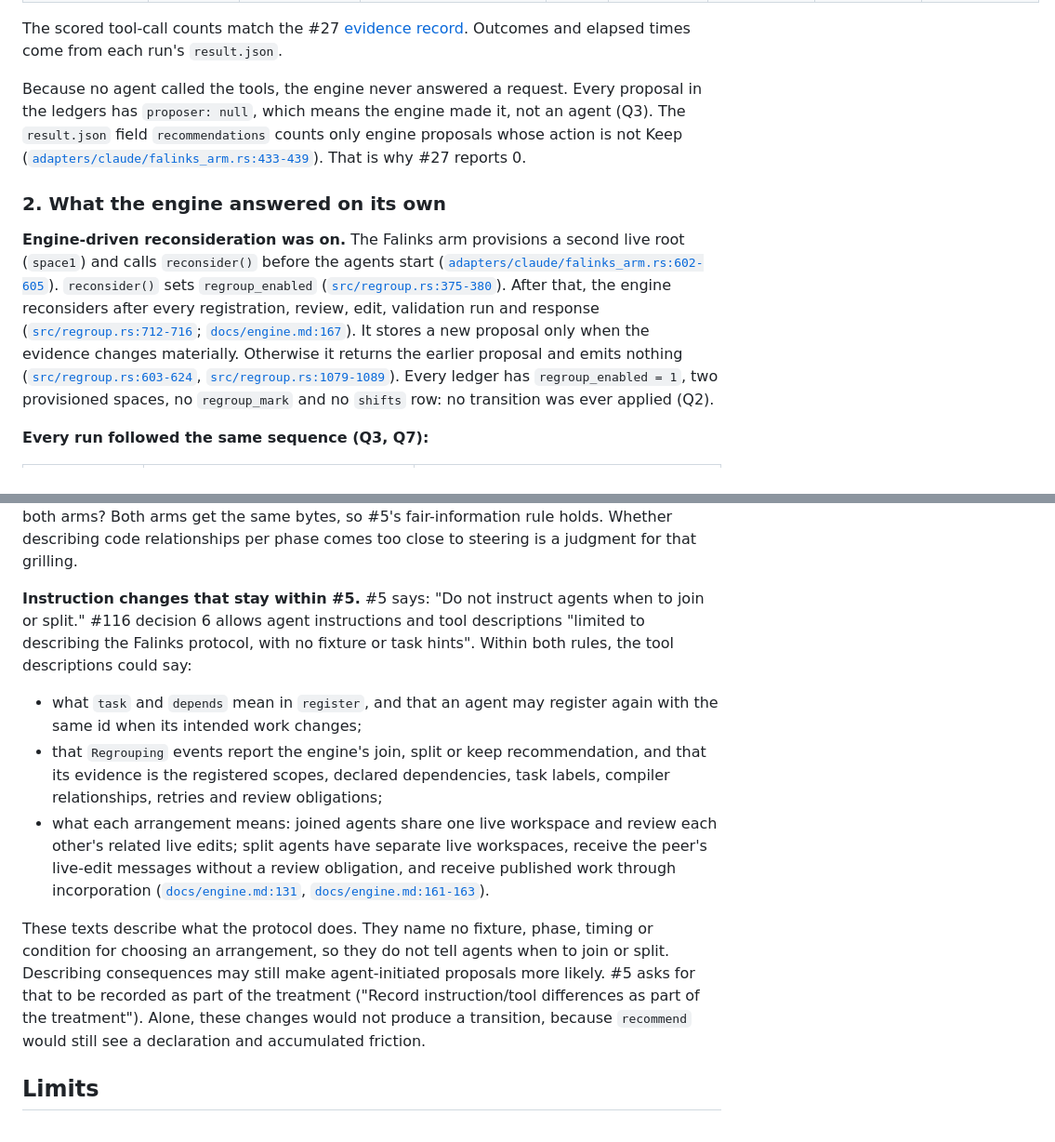
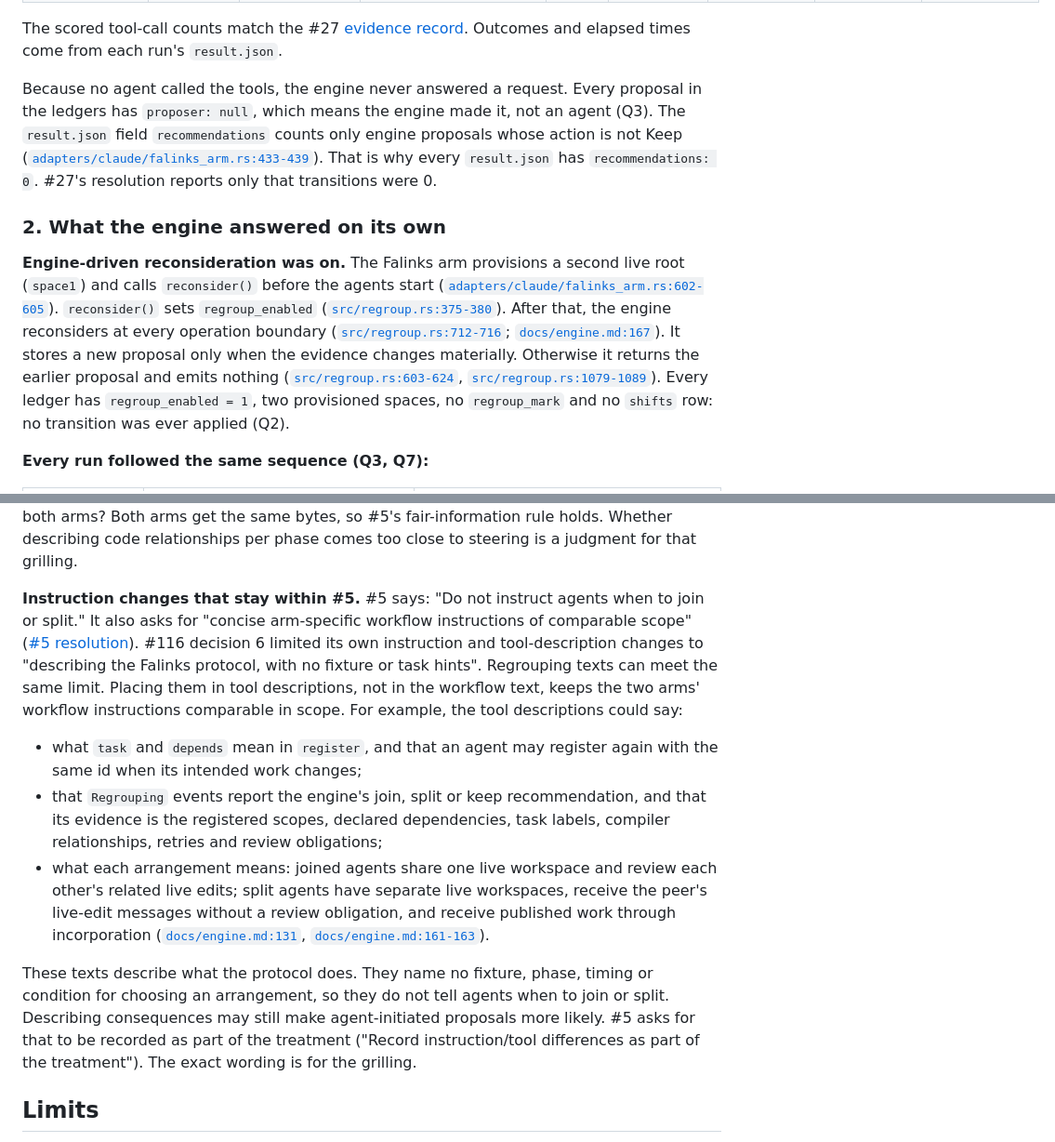
Before and after one commit to danielrispler/Falinks, a Markdown page: docs/research/regrouping-in-27.md, 2 parts joined by grey strips. Shown at 93% size. GitHub-like rendering.

```diff
--- a/docs/research/regrouping-in-27.md
+++ b/docs/research/regrouping-in-27.md
@@ -52,11 +52,11 @@ No agent called a regrouping tool in any run (Q1).
 
 The scored tool-call counts match the #27 [evidence record](https://github.com/danielrispler/Falinks/issues/27#issuecomment-6168534279). Outcomes and elapsed times come from each run's `result.json`.
 
-Because no agent called the tools, the engine never answered a request. Every proposal in the ledgers has `proposer: null`, which means the engine made it, not an agent (Q3). The `result.json` field `recommendations` counts only engine proposals whose action is not Keep ([`adapters/claude/falinks_arm.rs:433-439`](../../adapters/claude/falinks_arm.rs)). That is why #27 reports 0.
+Because no agent called the tools, the engine never answered a request. Every proposal in the ledgers has `proposer: null`, which means the engine made it, not an agent (Q3). The `result.json` field `recommendations` counts only engine proposals whose action is not Keep ([`adapters/claude/falinks_arm.rs:433-439`](../../adapters/claude/falinks_arm.rs)). That is why every `result.json` has `recommendations: 0`. #27's resolution reports only that transitions were 0.
 
 ### 2. What the engine answered on its own
 
-**Engine-driven reconsideration was on.** The Falinks arm provisions a second live root (`space1`) and calls `reconsider()` before the agents start ([`adapters/claude/falinks_arm.rs:602-605`](../../adapters/claude/falinks_arm.rs)). `reconsider()` sets `regroup_enabled` ([`src/regroup.rs:375-380`](../../src/regroup.rs)). After that, the engine reconsiders after every registration, review, edit, validation run and response ([`src/regroup.rs:712-716`](../../src/regroup.rs); [`docs/engine.md:167`](../engine.md)). It stores a new proposal only when the evidence changes materially. Otherwise it returns the earlier proposal and emits nothing ([`src/regroup.rs:603-624`](../../src/regroup.rs), [`src/regroup.rs:1079-1089`](../../src/regroup.rs)). Every ledger has `regroup_enabled = 1`, two provisioned spaces, no `regroup_mark` and no `shifts` row: no transition was ever applied (Q2).
+**Engine-driven reconsideration was on.** The Falinks arm provisions a second live root (`space1`) and calls `reconsider()` before the agents start ([`adapters/claude/falinks_arm.rs:602-605`](../../adapters/claude/falinks_arm.rs)). `reconsider()` sets `regroup_enabled` ([`src/regroup.rs:375-380`](../../src/regroup.rs)). After that, the engine reconsiders at every operation boundary ([`src/regroup.rs:712-716`](../../src/regroup.rs); [`docs/engine.md:167`](../engine.md)). It stores a new proposal only when the evidence changes materially. Otherwise it returns the earlier proposal and emits nothing ([`src/regroup.rs:603-624`](../../src/regroup.rs), [`src/regroup.rs:1079-1089`](../../src/regroup.rs)). Every ledger has `regroup_enabled = 1`, two provisioned spaces, no `regroup_mark` and no `shifts` row: no transition was ever applied (Q2).
 
 **Every run followed the same sequence (Q3, Q7):**
 
@@ -205,13 +214,13 @@ These questions concern the #25 implementation contract ([`docs/engine.md:144`](
 
 **Fixture 3 questions for the grilling.** Should the follow-up phase do several steps of work that is independent in code, for example with no shared types? Should the dependency information describe each phase's relationship as task information, delivered identically to both arms? Both arms get the same bytes, so #5's fair-information rule holds. Whether describing code relationships per phase comes too close to steering is a judgment for that grilling.
 
-**Instruction changes that stay within #5.** #5 says: "Do not instruct agents when to join or split." #116 decision 6 allows agent instructions and tool descriptions "limited to describing the Falinks protocol, with no fixture or task hints". Within both rules, the tool descriptions could say:
+**Instruction changes that stay within #5.** #5 says: "Do not instruct agents when to join or split." It also asks for "concise arm-specific workflow instructions of comparable scope" ([#5 resolution](https://github.com/danielrispler/Falinks/issues/5#issuecomment-6045386497)). #116 decision 6 limited its own instruction and tool-description changes to "describing the Falinks protocol, with no fixture or task hints". Regrouping texts can meet the same limit. Placing them in tool descriptions, not in the workflow text, keeps the two arms' workflow instructions comparable in scope. For example, the tool descriptions could say:
 
 - what `task` and `depends` mean in `register`, and that an agent may register again with the same id when its intended work changes;
 - that `Regrouping` events report the engine's join, split or keep recommendation, and that its evidence is the registered scopes, declared dependencies, task labels, compiler relationships, retries and review obligations;
 - what each arrangement means: joined agents share one live workspace and review each other's related live edits; split agents have separate live workspaces, receive the peer's live-edit messages without a review obligation, and receive published work through incorporation ([`docs/engine.md:131`](../engine.md), [`docs/engine.md:161-163`](../engine.md)).
 
-These texts describe what the protocol does. They name no fixture, phase, timing or condition for choosing an arrangement, so they do not tell agents when to join or split. Describing consequences may still make agent-initiated proposals more likely. #5 asks for that to be recorded as part of the treatment ("Record instruction/tool differences as part of the treatment"). Alone, these changes would not produce a transition, because `recommend` would still see a declaration and accumulated friction.
+These texts describe what the protocol does. They name no fixture, phase, timing or condition for choosing an arrangement, so they do not tell agents when to join or split. Describing consequences may still make agent-initiated proposals more likely. #5 asks for that to be recorded as part of the treatment ("Record instruction/tool differences as part of the treatment"). The exact wording is for the grilling.
 
 ## Limits
 
```
Also changed, not shown: other parts of docs/research/regrouping-in-27.md (+25 -16 lines).
